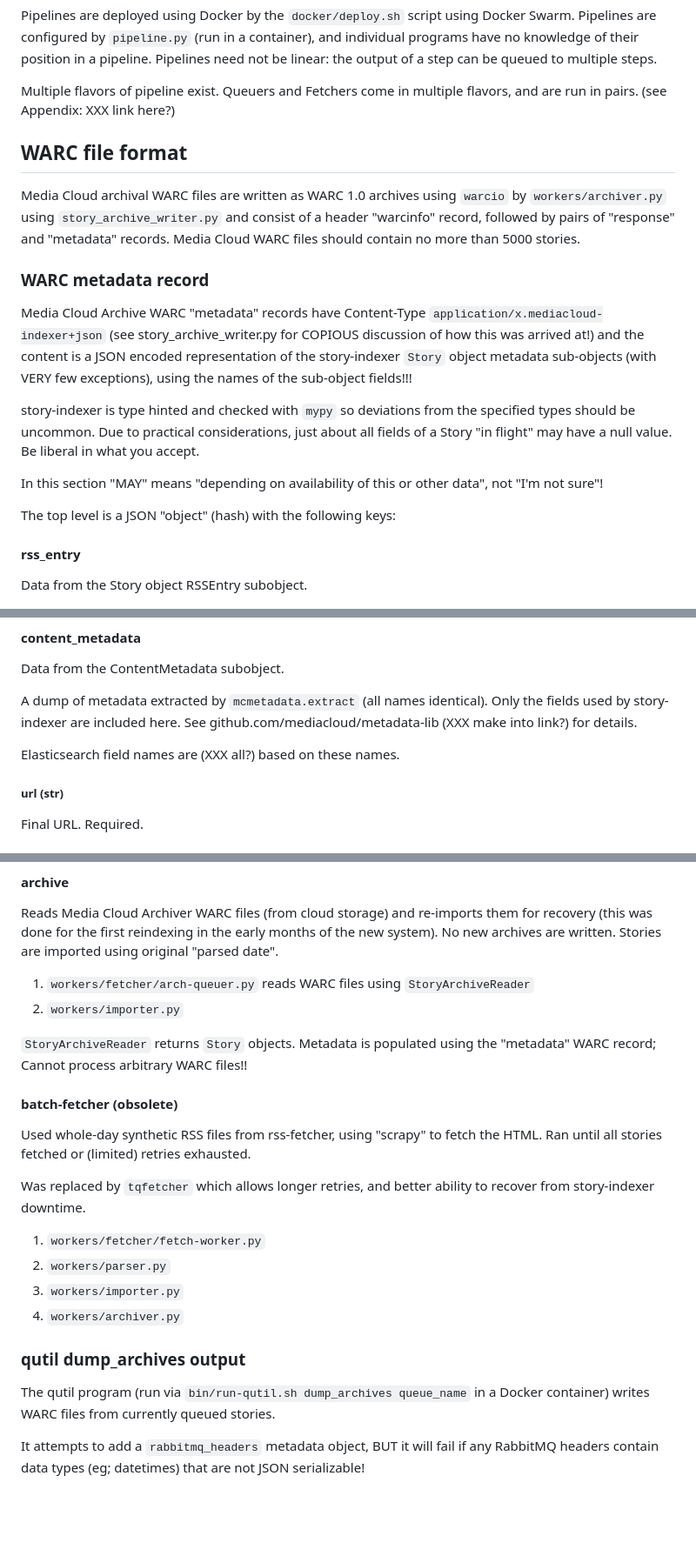
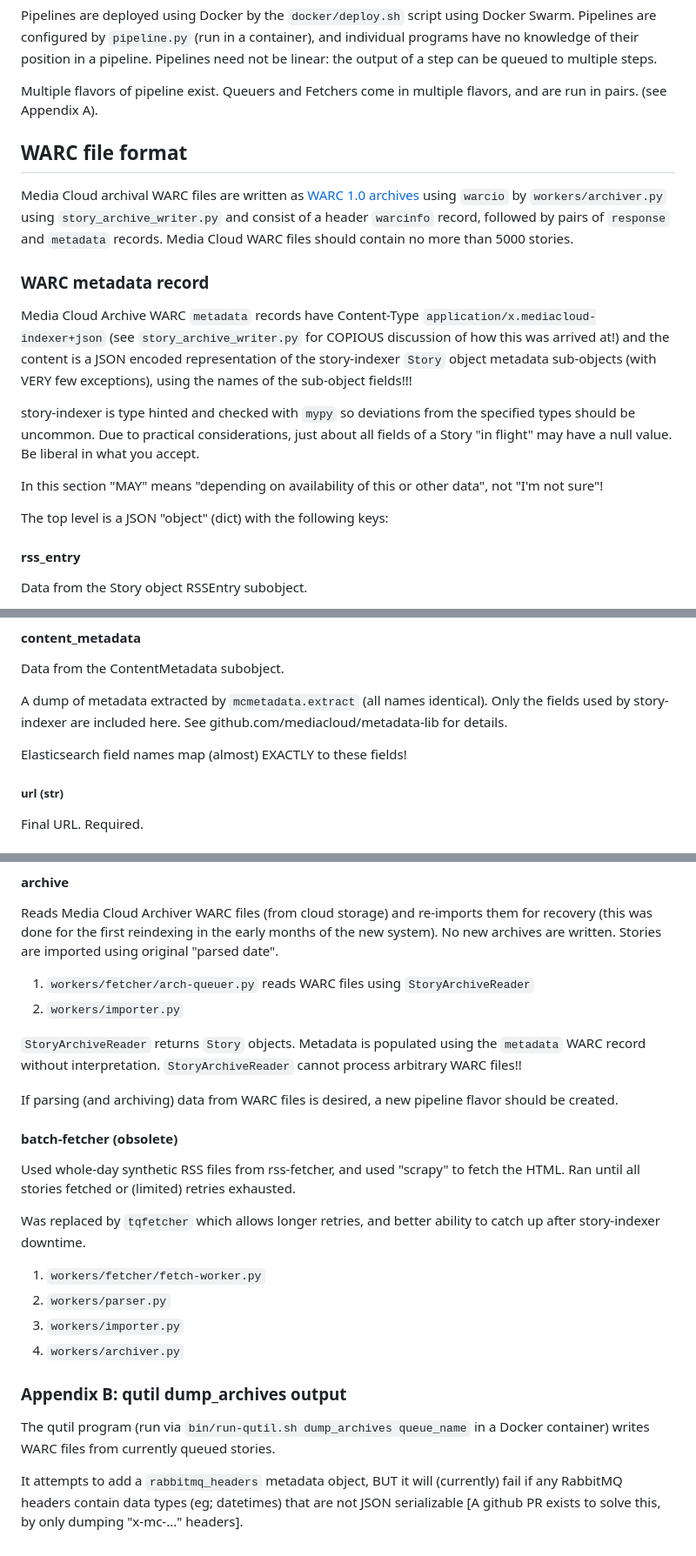
Before and after one commit to mediacloud/story-indexer, a Markdown page: doc/metadata.md, 3 parts joined by grey strips. Shown at 87% size. GitHub-like rendering; blank space fills up the shorter version.

```diff
--- a/doc/metadata.md
+++ b/doc/metadata.md
@@ -41,21 +39,21 @@ position in a pipeline.  Pipelines need not be linear: the output of a
 step can be queued to multiple steps.
 
 Multiple flavors of pipeline exist.  Queuers and Fetchers come in
-multiple flavors, and are run in pairs.  (see Appendix: XXX link
-here?)
+multiple flavors, and are run in pairs.  (see Appendix A).
 
 ## WARC file format
 
-Media Cloud archival WARC files are written as WARC 1.0 archives using
-`warcio` by `workers/archiver.py` using `story_archive_writer.py` and
-consist of a header "warcinfo" record, followed by pairs of "response"
-and "metadata" records.  Media Cloud WARC files should contain no more
-than 5000 stories.
+Media Cloud archival WARC files are written as
+[WARC 1.0 archives](https://iipc.github.io/warc-specifications/specifications/warc-format/warc-1.0/)
+using `warcio` by `workers/archiver.py` using
+`story_archive_writer.py` and consist of a header `warcinfo` record,
+followed by pairs of `response` and `metadata` records.  Media Cloud
+WARC files should contain no more than 5000 stories.
 
 ### WARC metadata record
 
-Media Cloud Archive WARC "metadata" records have Content-Type
-`application/x.mediacloud-indexer+json` (see story_archive_writer.py
+Media Cloud Archive WARC `metadata` records have Content-Type
+`application/x.mediacloud-indexer+json` (see `story_archive_writer.py`
 for COPIOUS discussion of how this was arrived at!) and the content is
 a JSON encoded representation of the story-indexer `Story` object
 metadata sub-objects (with VERY few exceptions), using the names of
@@ -69,7 +67,7 @@ a null value.  Be liberal in what you accept.
 In this section "MAY" means "depending on availability of
 this or other data", not "I'm not sure"!
 
-The top level is a JSON "object" (hash) with the following keys:
+The top level is a JSON "object" (dict) with the following keys:
 
 #### rss_entry
 
@@ -157,10 +158,9 @@ Data from the ContentMetadata subobject.
 
 A dump of metadata extracted by `mcmetadata.extract` (all names
 identical).  Only the fields used by story-indexer are included here.
-See github.com/mediacloud/metadata-lib (XXX make into link?) for
-details.
+See github.com/mediacloud/metadata-lib for details.
 
-Elasticsearch field names are (XXX all?) based on these names.
+Elasticsearch field names map (almost) EXACTLY to these fields!
 
 ##### url (str)
 
@@ -309,27 +356,33 @@ Stories are imported using original "parsed date".
 1. `workers/fetcher/arch-queuer.py` reads WARC files using `StoryArchiveReader`
 2. `workers/importer.py`
 
-`StoryArchiveReader` returns `Story` objects. Metadata is populated using the "metadata"
-WARC record;  Cannot process arbitrary WARC files!!
+`StoryArchiveReader` returns `Story` objects. Metadata is populated
+using the `metadata` WARC record without
+interpretation. `StoryArchiveReader` cannot process arbitrary WARC
+files!!
+
+If parsing (and archiving) data from WARC files is desired, a new
+pipeline flavor should be created.
 
 #### batch-fetcher (obsolete)
 
-Used whole-day synthetic RSS files from rss-fetcher, using "scrapy" to
+Used whole-day synthetic RSS files from rss-fetcher, and used "scrapy" to
 fetch the HTML.  Ran until all stories fetched or (limited) retries exhausted.
 
 Was replaced by `tqfetcher` which allows longer retries, and better
-ability to recover from story-indexer downtime.
+ability to catch up after story-indexer downtime.
 
 1. `workers/fetcher/fetch-worker.py`
 2. `workers/parser.py`
 3. `workers/importer.py`
 4. `workers/archiver.py`
 
-### qutil dump_archives output
+### Appendix B: qutil dump_archives output
 
 The qutil program (run via `bin/run-qutil.sh dump_archives queue_name`
 in a Docker container) writes WARC files from currently queued stories.
 
 It attempts to add a `rabbitmq_headers` metadata object, BUT it will
-fail if any RabbitMQ headers contain data types (eg; datetimes) that
-are not JSON serializable!
+(currently) fail if any RabbitMQ headers contain data types (eg;
+datetimes) that are not JSON serializable
+[A github PR exists to solve this, by only dumping "x-mc-..." headers].
```
Also changed, not shown: other parts of doc/metadata.md (+87 -39 lines).
